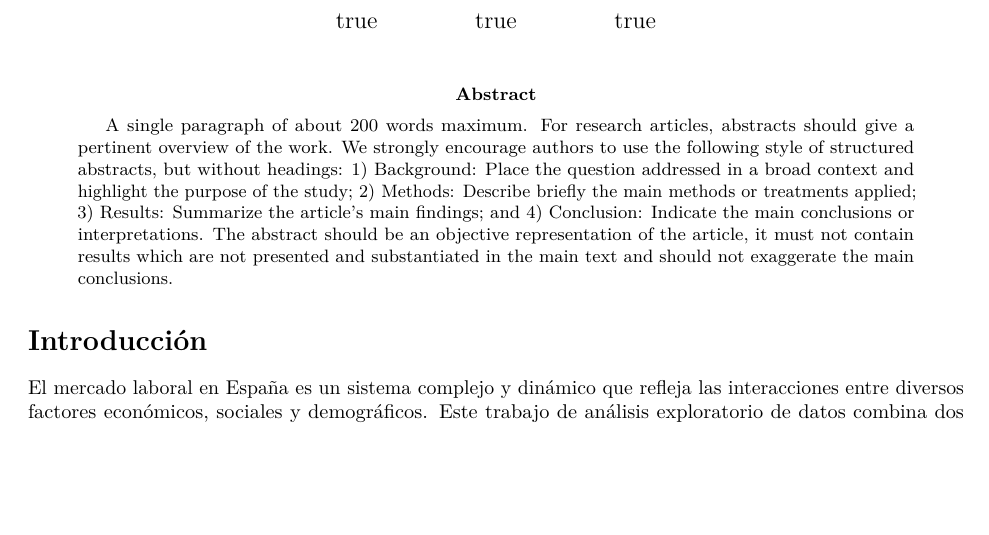
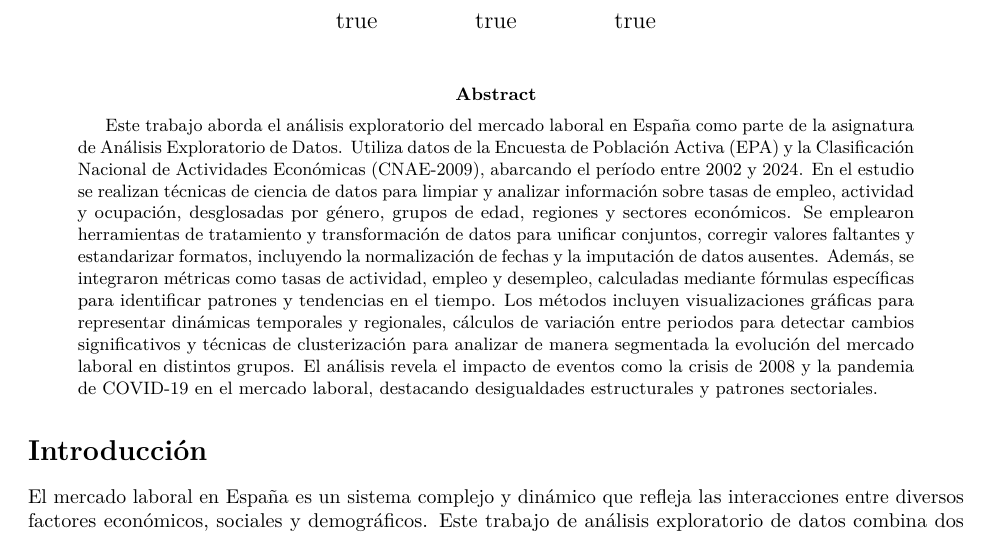
Before and after one commit to carupa-aed/ProyectoAED2024, an R Markdown document (ProyectoAED2024.Rmd): part of page 1 of 14, cut so that both start at the same text, the shorter picture padded with empty space. Rendered offline with R 4.5, knitr and Pandoc, then LaTeX, with nearby package versions; drawn as R Markdown's standard PDF in place of the format the file asks for; code that draws random numbers runs with fixed seeds of ours; some code elsewhere in the file could not run offline.

Commit message:
Abstract

```diff
--- a/ProyectoAED2024.Rmd
+++ b/ProyectoAED2024.Rmd
@@ -27,16 +27,7 @@ status: submit
 simplesummary: |
   A Simple summary goes here.
 abstract: |
-  A single paragraph of about 200 words maximum. For research articles,
-  abstracts should give a pertinent overview of the work. We strongly encourage
-  authors to use the following style of structured abstracts, but without
-  headings: 1) Background: Place the question addressed in a broad context and
-  highlight the purpose of the study; 2) Methods: Describe briefly the main
-  methods or treatments applied; 3) Results: Summarize the article's main
-  findings; and 4) Conclusion: Indicate the main conclusions or interpretations.
-  The abstract should be an objective representation of the article, it must not
-  contain results which are not presented and substantiated in the main text and
-  should not exaggerate the main conclusions.
+  Este trabajo aborda el análisis exploratorio del mercado laboral en España como parte de la asignatura de Análisis Exploratorio de Datos. Utiliza datos de la Encuesta de Población Activa (EPA) y la Clasificación Nacional de Actividades Económicas (CNAE-2009), abarcando el período entre 2002 y 2024. En el estudio se realizan técnicas de ciencia de datos para limpiar y analizar información sobre tasas de empleo, actividad y ocupación, desglosadas por género, grupos de edad, regiones y sectores económicos. Se emplearon herramientas de tratamiento y transformación de datos para unificar conjuntos, corregir valores faltantes y estandarizar formatos, incluyendo la normalización de fechas y la imputación de datos ausentes. Además, se integraron métricas como tasas de actividad, empleo y desempleo, calculadas mediante fórmulas específicas para identificar patrones y tendencias en el tiempo. Los métodos incluyen visualizaciones gráficas para representar dinámicas temporales y regionales, cálculos de variación entre periodos para detectar cambios significativos y técnicas de clusterización para analizar de manera segmentada la evolución del mercado laboral en distintos grupos. El análisis revela el impacto de eventos como la crisis de 2008 y la pandemia de COVID-19 en el mercado laboral, destacando desigualdades estructurales y patrones sectoriales.
 # back matter
 keywords: |
   Mercado laboral; Tasa; Clustering; Pandemia COVID-19; Análisis exploratorio de datos
```
